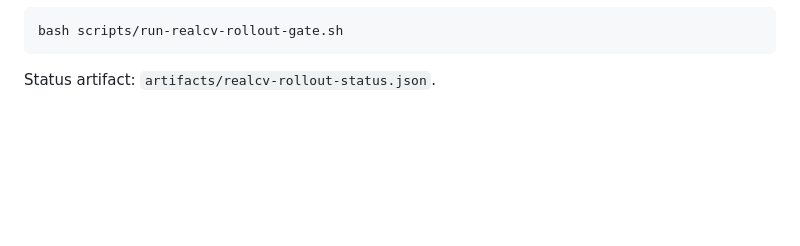
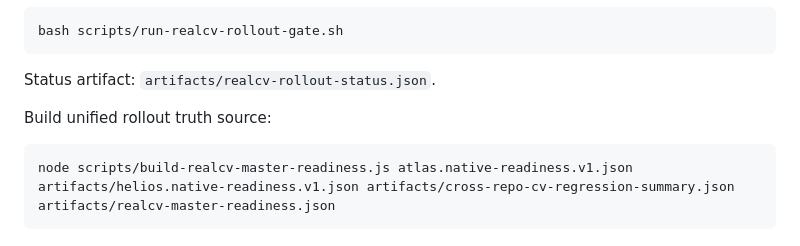
Before and after one commit to dbachynskyy/pt-tracker, a Markdown page: README.md, the part around the change. GitHub-like rendering; blank space fills up the shorter version.

Commit message:
docs(rollout): add master readiness runbook and fallback guidance

````diff
--- a/README.md
+++ b/README.md
@@ -174,3 +174,9 @@ bash scripts/run-realcv-rollout-gate.sh
 ```
 
 Status artifact: `artifacts/realcv-rollout-status.json`.
+
+Build unified rollout truth source:
+
+```bash
+node scripts/build-realcv-master-readiness.js atlas.native-readiness.v1.json artifacts/helios.native-readiness.v1.json artifacts/cross-repo-cv-regression-summary.json artifacts/realcv-master-readiness.json
+```
````
Also changed, not shown: docs/cv/CROSS_REPO_CV_REGRESSION_HARNESS.md (+21 -0 lines).
